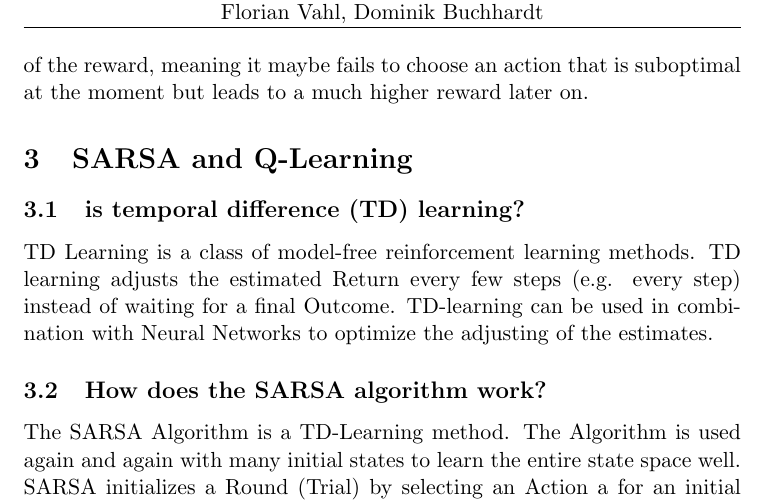
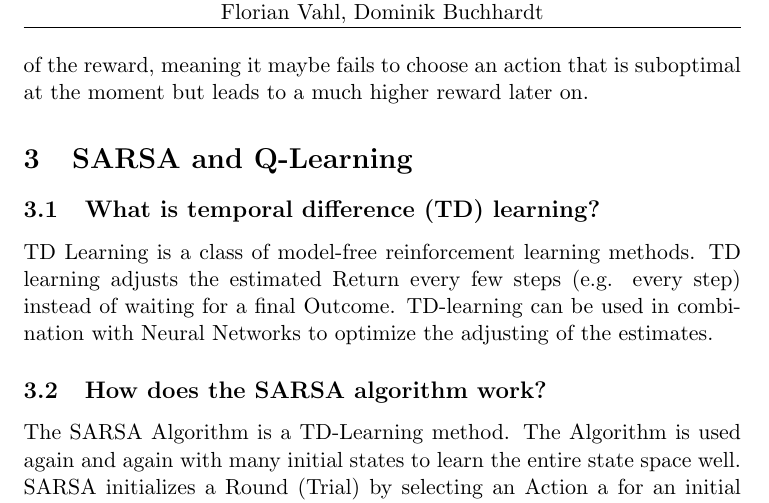
Before and after one commit to Flova/DAIS, a LaTeX document (Übung 6/tex/abgabe6.tex): part of page 2 of 7, cut so that both start at the same text. Compiled offline with pdfLaTeX.

Commit message:
fix title

```diff
--- a/Übung 6/tex/abgabe6.tex
+++ b/Übung 6/tex/abgabe6.tex
@@ -89,7 +89,7 @@ An agent may be failing or take a very long time to converge if it explores too
 On the other hand, exploiting too much results in a local maximum of the reward, meaning it maybe fails to choose an action that is suboptimal at the moment but leads to a much higher reward later on.
 
 \section{SARSA and Q-Learning}
-\subsection{is temporal difference (TD) learning?}
+\subsection{What is temporal difference (TD) learning?}
 TD Learning is a class of model-free reinforcement learning methods. TD learning adjusts the estimated Return every few steps (e.g. every step) instead of waiting for a final Outcome. TD-learning can be used in combination with Neural Networks to optimize the adjusting of the estimates.
 
 \subsection{How does the SARSA algorithm work?}
```
